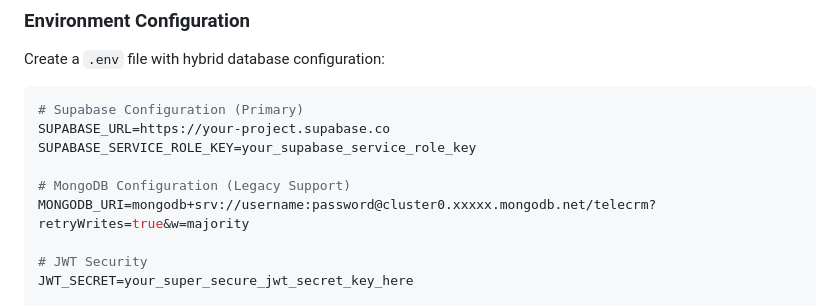
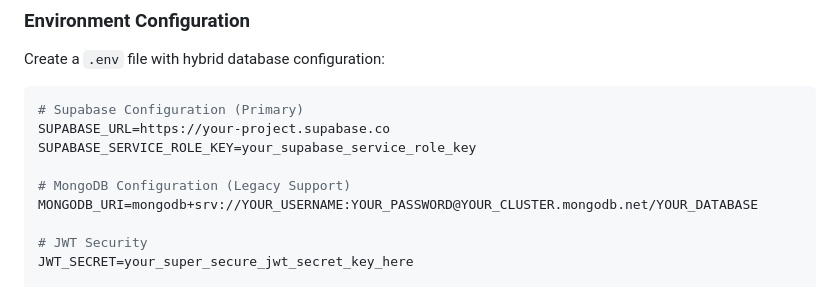
Before and after one commit to arsalan507/telecrm, a Markdown page: README.md, the part around the change. Rendered like a GitHub page.

Commit message:
🔒 Fix security alert - Replace MongoDB example with generic placeholders
- Changed MongoDB URI example to use generic placeholders
- Prevents false positive security alerts from GitHub scanning
- No actual credentials were exposed (was example format)

🤖 Generated with [Claude Code](https://claude.ai/code)

Co-Authored-By: Claude <noreply@anthropic.com>

```diff
--- a/README.md
+++ b/README.md
@@ -91,7 +91,7 @@ SUPABASE_URL=https://your-project.supabase.co
 SUPABASE_SERVICE_ROLE_KEY=your_supabase_service_role_key
 
 # MongoDB Configuration (Legacy Support)
-MONGODB_URI=mongodb+srv://username:password@cluster0.xxxxx.mongodb.net/telecrm?retryWrites=true&w=majority
+MONGODB_URI=mongodb+srv://YOUR_USERNAME:YOUR_PASSWORD@YOUR_CLUSTER.mongodb.net/YOUR_DATABASE
 
 # JWT Security
 JWT_SECRET=your_super_secure_jwt_secret_key_here
```
